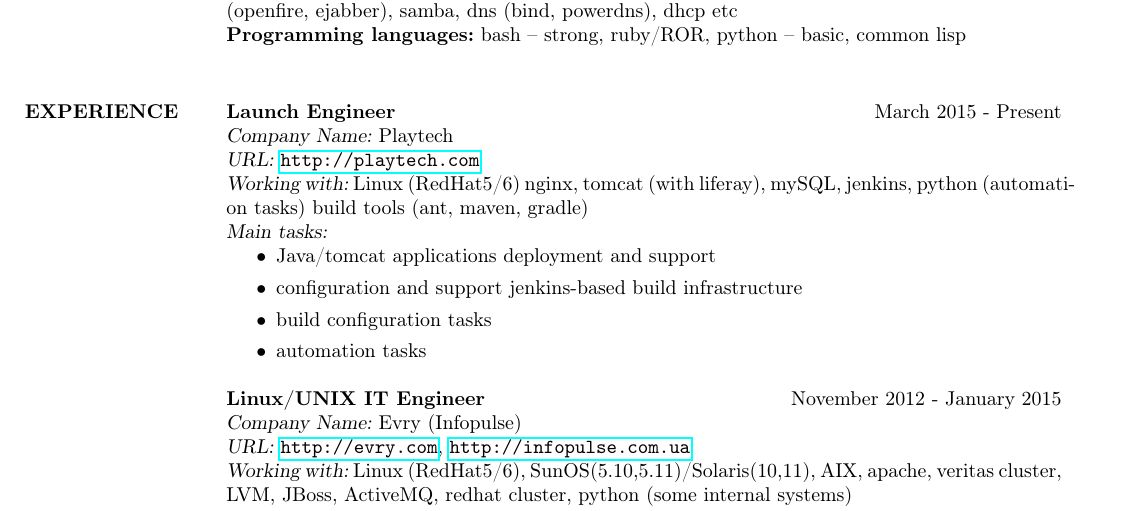
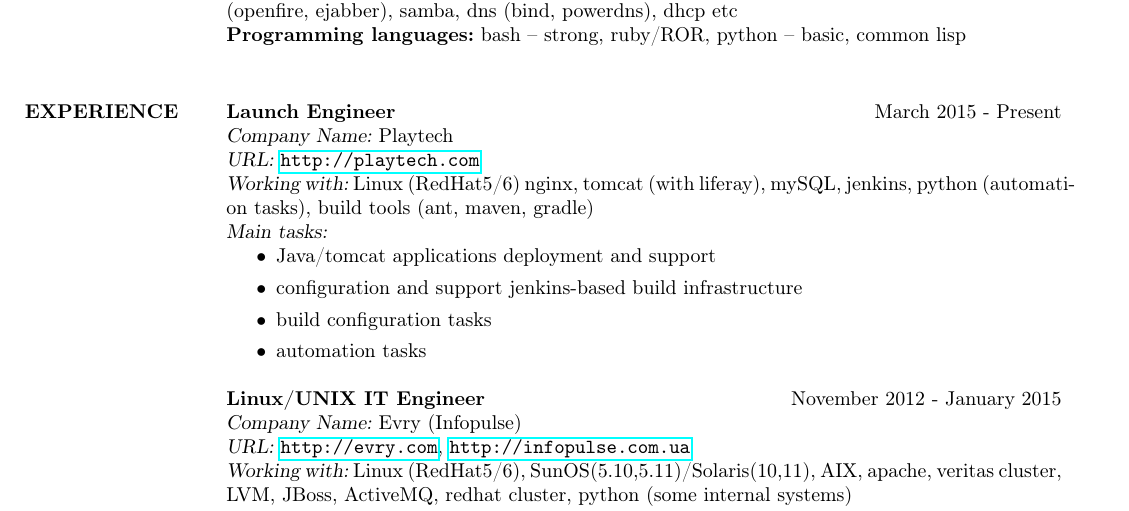
Before and after one commit to c0smonaut/mycv, a LaTeX CV (mycv.tex): part of page 1 of 3, cut so that both start at the same text. Compiled offline with pdfLaTeX.

Commit message:
updated CV

```diff
--- a/mycv.tex
+++ b/mycv.tex
@@ -102,7 +102,7 @@ Kyiv National T. Shevchenko University, RadioPhysical Department, Kyiv \\
 {\bf Launch Engineer} \hfill March 2015 - Present \\
 {\sl Company Name:} Playtech \\
 {\sl URL:} \url{http://playtech.com} \\
-{\sl Working with:} Linux (RedHat5/6) nginx, tomcat (with liferay), mySQL, jenkins, python (automation tasks) build tools (ant, maven, gradle) \\
+{\sl Working with:} Linux (RedHat5/6) nginx, tomcat (with liferay), mySQL, jenkins, python (automation tasks), build tools (ant, maven, gradle) \\
 {\sl Main tasks:}
 \begin{itemize}
 \item Java/tomcat applications deployment and support
```
